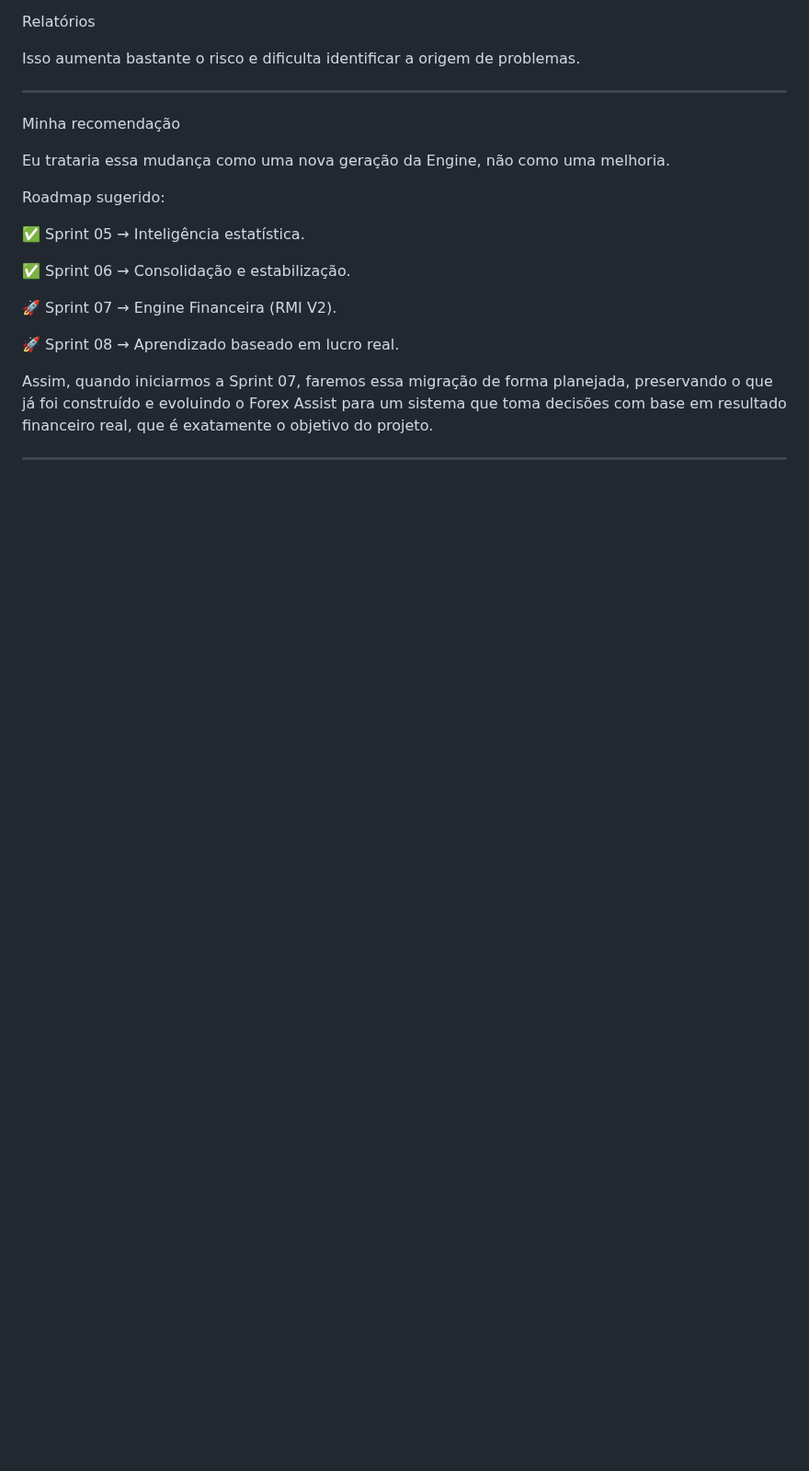
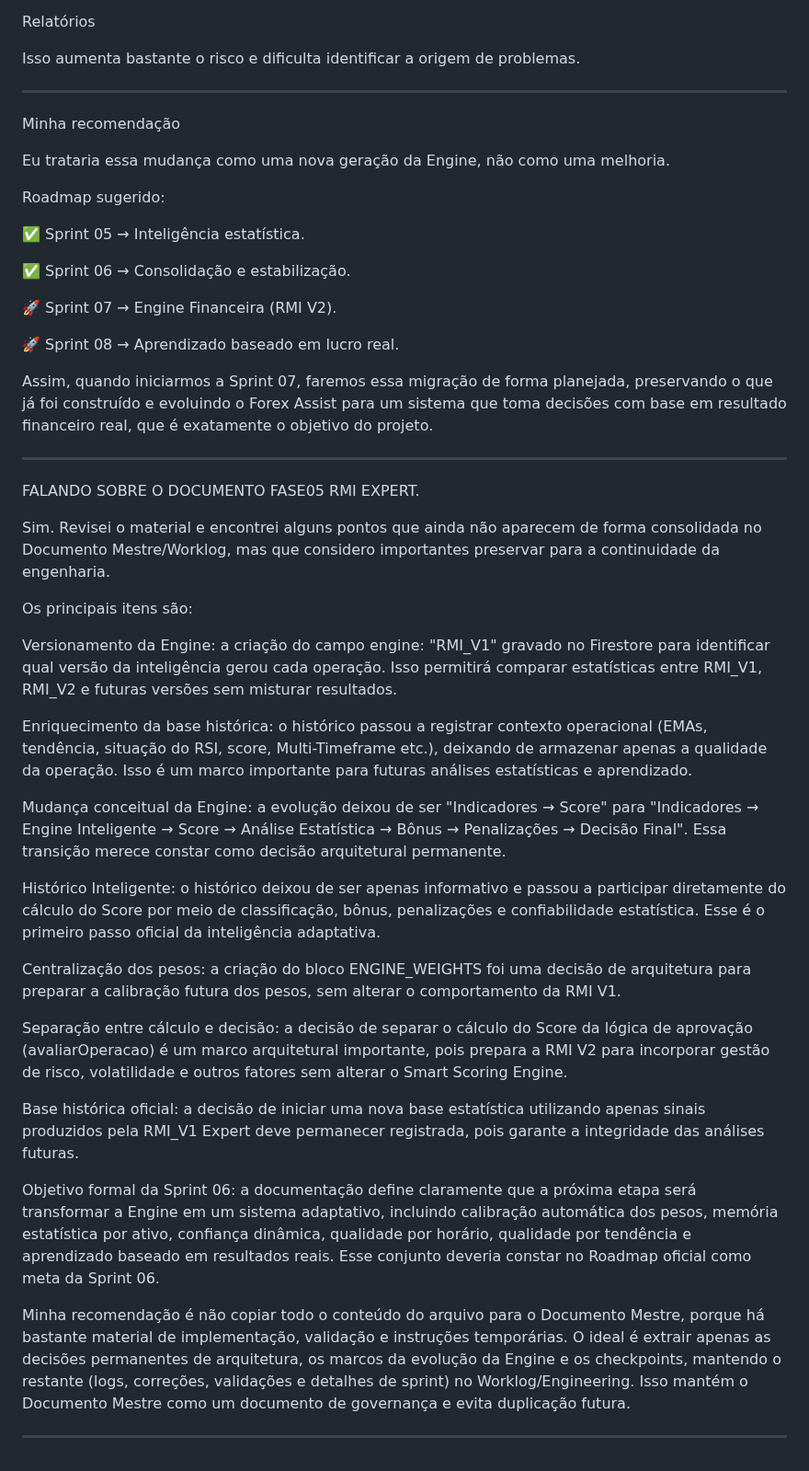
Before and after one commit to Thhirodrigues/forex-assist, a Markdown page: DOCUMENTACAO/DOCUMENTO_MESTRE.md, the part around the change. Shown at 92% size. Rendered like a GitHub page; blank space fills up the shorter version.

```diff
--- a/DOCUMENTACAO/DOCUMENTO_MESTRE.md
+++ b/DOCUMENTACAO/DOCUMENTO_MESTRE.md
@@ -3840,3 +3840,29 @@ Roadmap sugerido:
 Assim, quando iniciarmos a Sprint 07, faremos essa migração de forma planejada, preservando o que já foi construído e evoluindo o Forex Assist para um sistema que toma decisões com base em resultado financeiro real, que é exatamente o objetivo do projeto.
 
 ----------
+FALANDO SOBRE O DOCUMENTO FASE05 RMI EXPERT.
+
+Sim. Revisei o material e encontrei alguns pontos que ainda não aparecem de forma consolidada no Documento Mestre/Worklog, mas que considero importantes preservar para a continuidade da engenharia.
+
+Os principais itens são:
+
+Versionamento da Engine: a criação do campo engine: "RMI_V1" gravado no Firestore para identificar qual versão da inteligência gerou cada operação. Isso permitirá comparar estatísticas entre RMI_V1, RMI_V2 e futuras versões sem misturar resultados.
+
+Enriquecimento da base histórica: o histórico passou a registrar contexto operacional (EMAs, tendência, situação do RSI, score, Multi-Timeframe etc.), deixando de armazenar apenas a qualidade da operação. Isso é um marco importante para futuras análises estatísticas e aprendizado.
+
+Mudança conceitual da Engine: a evolução deixou de ser "Indicadores → Score" para "Indicadores → Engine Inteligente → Score → Análise Estatística → Bônus → Penalizações → Decisão Final". Essa transição merece constar como decisão arquitetural permanente.
+
+Histórico Inteligente: o histórico deixou de ser apenas informativo e passou a participar diretamente do cálculo do Score por meio de classificação, bônus, penalizações e confiabilidade estatística. Esse é o primeiro passo oficial da inteligência adaptativa.
+
+Centralização dos pesos: a criação do bloco ENGINE_WEIGHTS foi uma decisão de arquitetura para preparar a calibração futura dos pesos, sem alterar o comportamento da RMI V1.
+
+Separação entre cálculo e decisão: a decisão de separar o cálculo do Score da lógica de aprovação (avaliarOperacao) é um marco arquitetural importante, pois prepara a RMI V2 para incorporar gestão de risco, volatilidade e outros fatores sem alterar o Smart Scoring Engine.
+
+Base histórica oficial: a decisão de iniciar uma nova base estatística utilizando apenas sinais produzidos pela RMI_V1 Expert deve permanecer registrada, pois garante a integridade das análises futuras.
+
+Objetivo formal da Sprint 06: a documentação define claramente que a próxima etapa será transformar a Engine em um sistema adaptativo, incluindo calibração automática dos pesos, memória estatística por ativo, confiança dinâmica, qualidade por horário, qualidade por tendência e aprendizado baseado em resultados reais. Esse conjunto deveria constar no Roadmap oficial como meta da Sprint 06.
+
+
+Minha recomendação é não copiar todo o conteúdo do arquivo para o Documento Mestre, porque há bastante material de implementação, validação e instruções temporárias. O ideal é extrair apenas as decisões permanentes de arquitetura, os marcos da evolução da Engine e os checkpoints, mantendo o restante (logs, correções, validações e detalhes de sprint) no Worklog/Engineering. Isso mantém o Documento Mestre como um documento de governança e evita duplicação futura.
+
+------------
```
